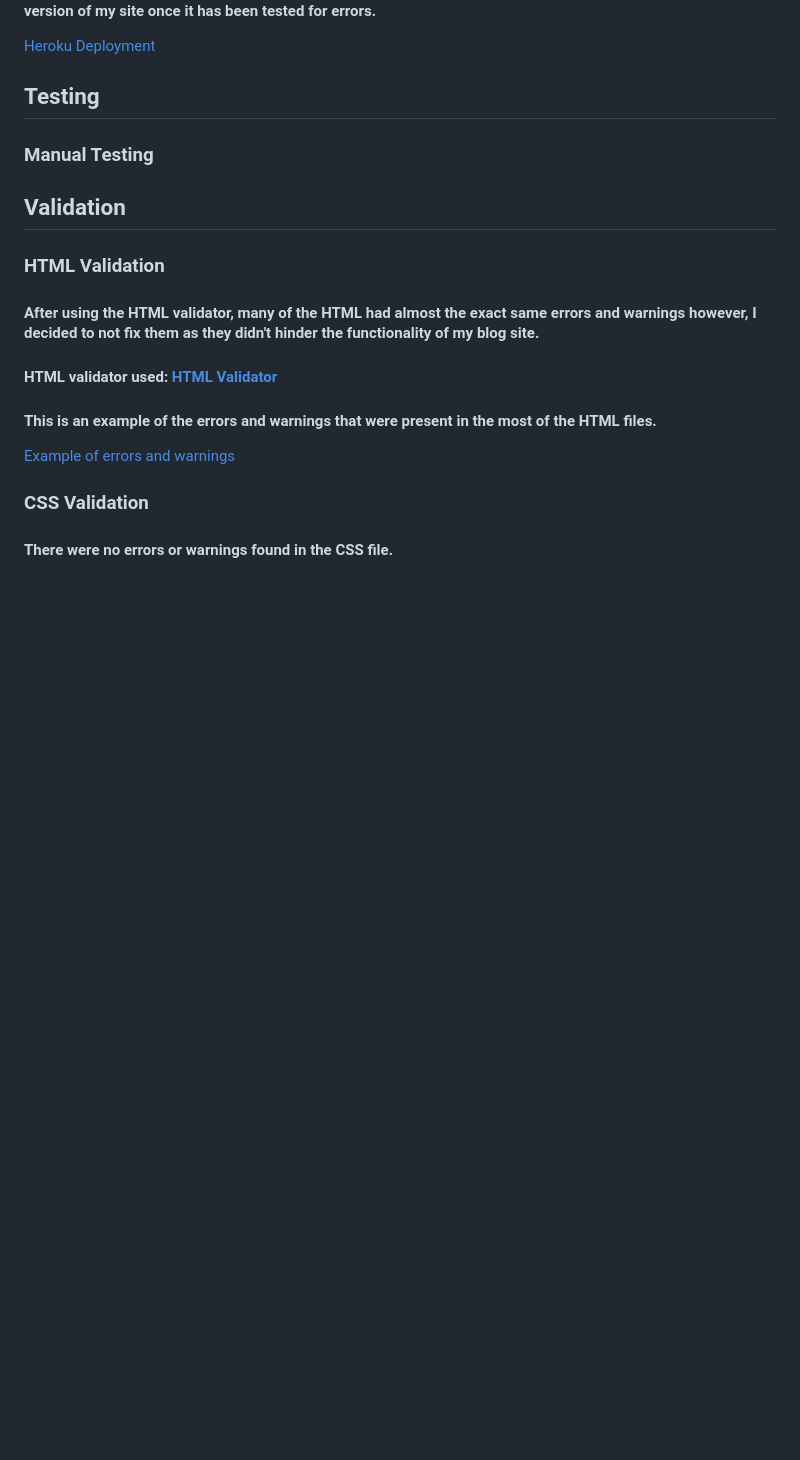
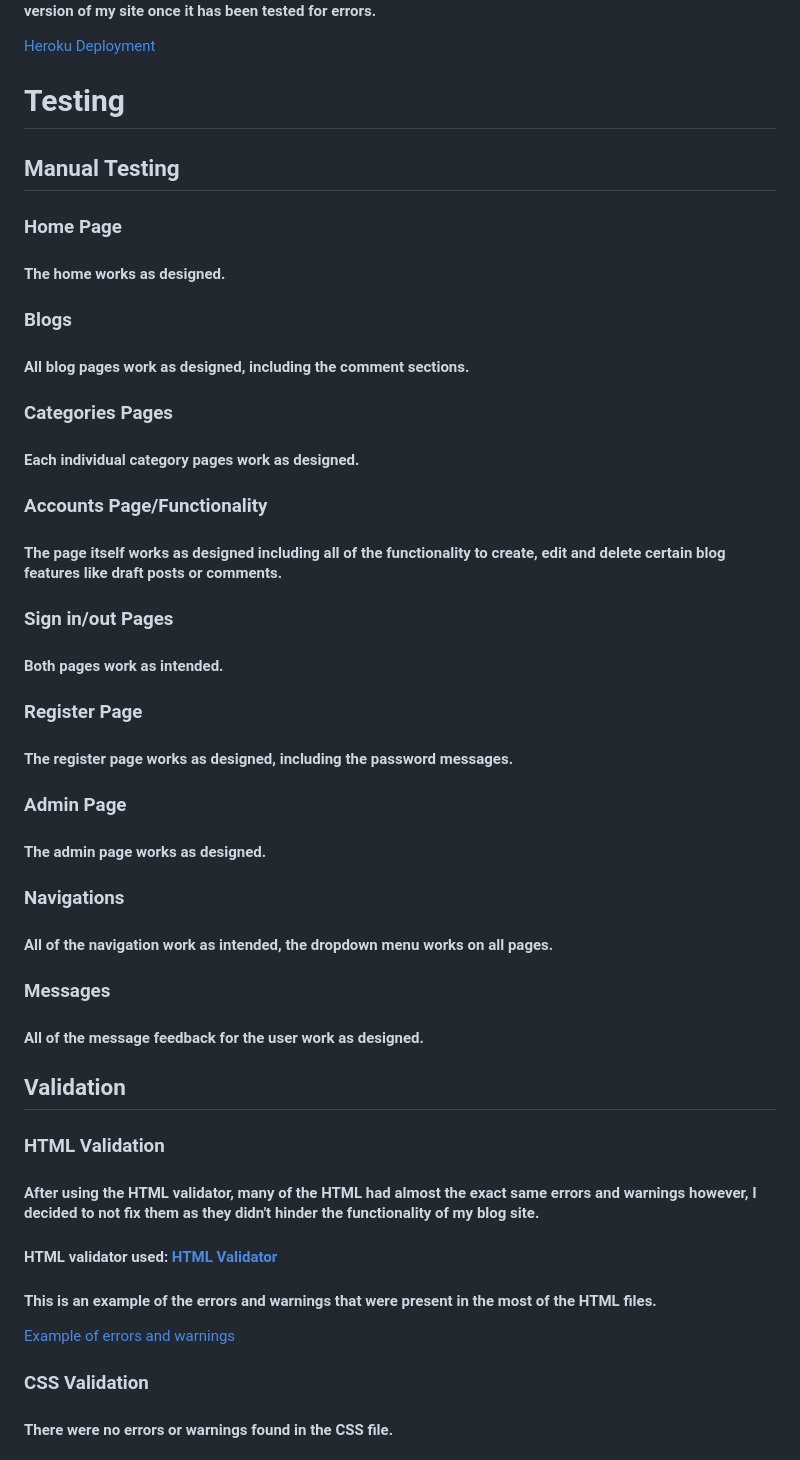
Before and after one commit to Indk0/FinMeBlog, a Markdown page: README.md, the part around the change. Drawn GitHub-style; blank space fills up the shorter version.

Commit message:
Add content to the testing section

```diff
--- a/README.md
+++ b/README.md
@@ -198,8 +198,27 @@ Collect all static files into the configured directory to prepare them for deplo
 #### Through out creating the project, Heroku was used to deploy the pushed version of my website, this was done to test for bugs that may occur during the deployment to Heroku. Heroku will also be used to deploy the final version of my site once it has been tested for errors.
 [Heroku Deployment](./readmemedia/screenshots/HerokuDeployment.png)
 
-## Testing
-### Manual Testing
+# Testing
+## Manual Testing
+### Home Page
+#### The home works as designed.
+### Blogs
+#### All blog pages work as designed, including the comment sections.
+### Categories Pages
+#### Each individual category pages work as designed.
+### Accounts Page/Functionality
+#### The page itself works as designed including all of the functionality to create, edit and delete certain blog features like draft posts or comments.
+### Sign in/out Pages
+#### Both pages work as intended.
+### Register Page
+#### The register page works as designed, including the password messages.
+### Admin Page
+#### The admin page works as designed.
+### Navigations
+#### All of the navigation work as intended, the dropdown menu works on all pages.
+### Messages
+#### All of the message feedback for the user work as designed.
+
 ## Validation
 ### HTML Validation
 #### After using the HTML validator, many of the HTML had almost the exact same errors and warnings however, I decided to not fix them as they didn't hinder the functionality of my blog site.
```
